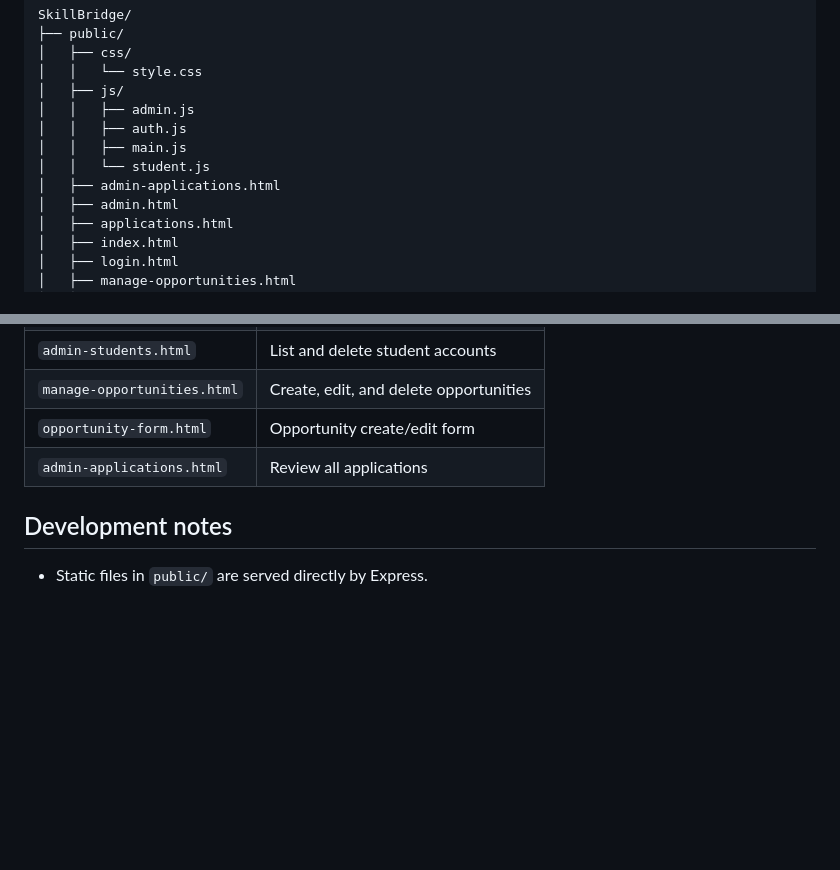
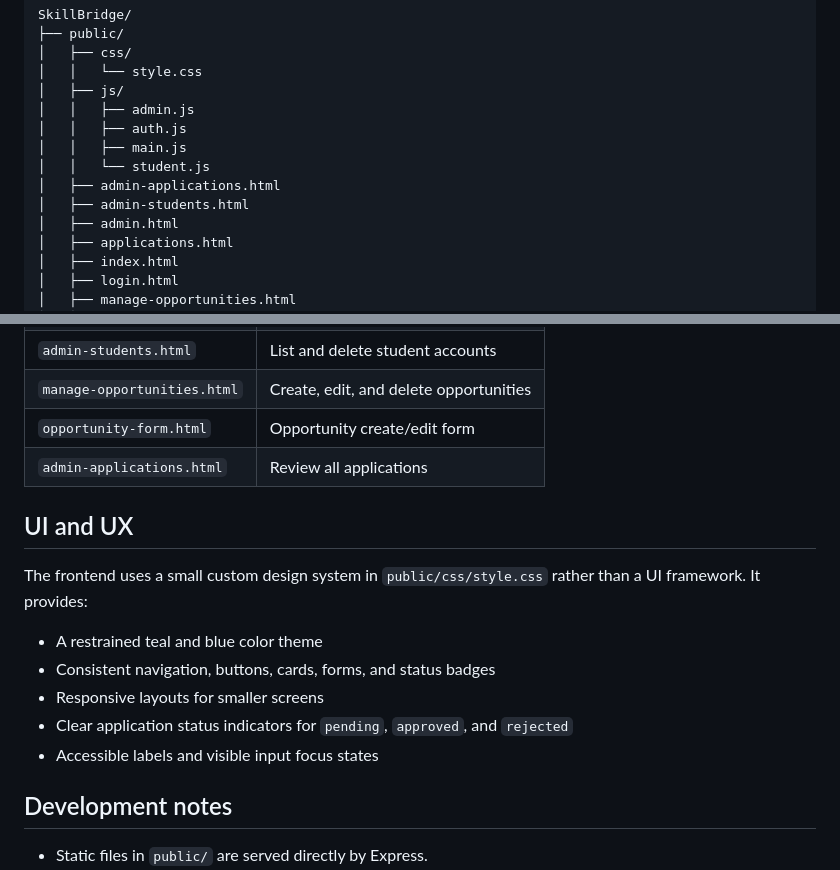
Before and after one commit to sanjay-sanju-03/SkillBridge, a Markdown page: README.md, 2 parts joined by grey strips. GitHub-like rendering; blank space fills up the shorter version.

Commit message:
docs: update README for latest project
Co-authored-by: Copilot <223556219+Copilot@users.noreply.github.com>

```diff
--- a/README.md
+++ b/README.md
@@ -54,6 +54,7 @@ SkillBridge/
 │   │   ├── main.js
 │   │   └── student.js
 │   ├── admin-applications.html
+│   ├── admin-students.html
 │   ├── admin.html
 │   ├── applications.html
 │   ├── index.html
@@ -228,6 +229,16 @@ All API requests are served by the same Express application.
 | `opportunity-form.html` | Opportunity create/edit form |
 | `admin-applications.html` | Review all applications |
 
+## UI and UX
+
+The frontend uses a small custom design system in `public/css/style.css` rather than a UI framework. It provides:
+
+- A restrained teal and blue color theme
+- Consistent navigation, buttons, cards, forms, and status badges
+- Responsive layouts for smaller screens
+- Clear application status indicators for `pending`, `approved`, and `rejected`
+- Accessible labels and visible input focus states
+
 ## Development notes
 
 - Static files in `public/` are served directly by Express.
```
